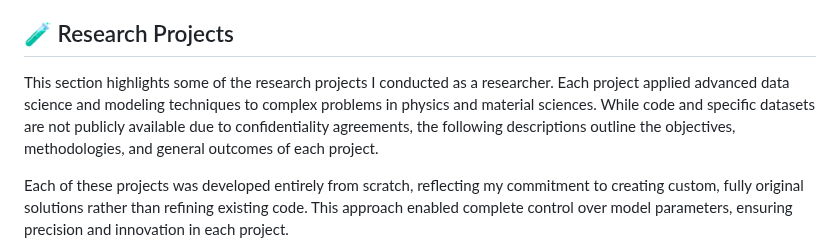
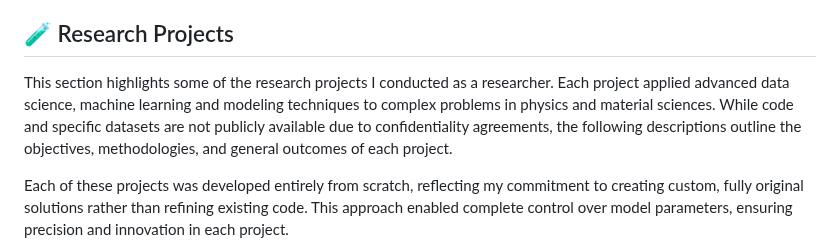
Before and after one commit to lPablin/Pablo-Portfolio, a Markdown page: README.md, the part around the change. Drawn GitHub-style.

```diff
--- a/README.md
+++ b/README.md
@@ -32,7 +32,7 @@ This section includes a collection of academic projects completed during Data Sc
 
 ## 🧪 Research Projects
 
-This section highlights some of the research projects I conducted as a researcher. Each project applied advanced data science and modeling techniques to complex problems in physics and material sciences. While code and specific datasets are not publicly available due to confidentiality agreements, the following descriptions outline the objectives, methodologies, and general outcomes of each project.
+This section highlights some of the research projects I conducted as a researcher. Each project applied advanced data science, machine learning and modeling techniques to complex problems in physics and material sciences. While code and specific datasets are not publicly available due to confidentiality agreements, the following descriptions outline the objectives, methodologies, and general outcomes of each project.
 
 Each of these projects was developed entirely from scratch, reflecting my commitment to creating custom, fully original solutions rather than refining existing code. This approach enabled complete control over model parameters, ensuring precision and innovation in each project.
 
```
